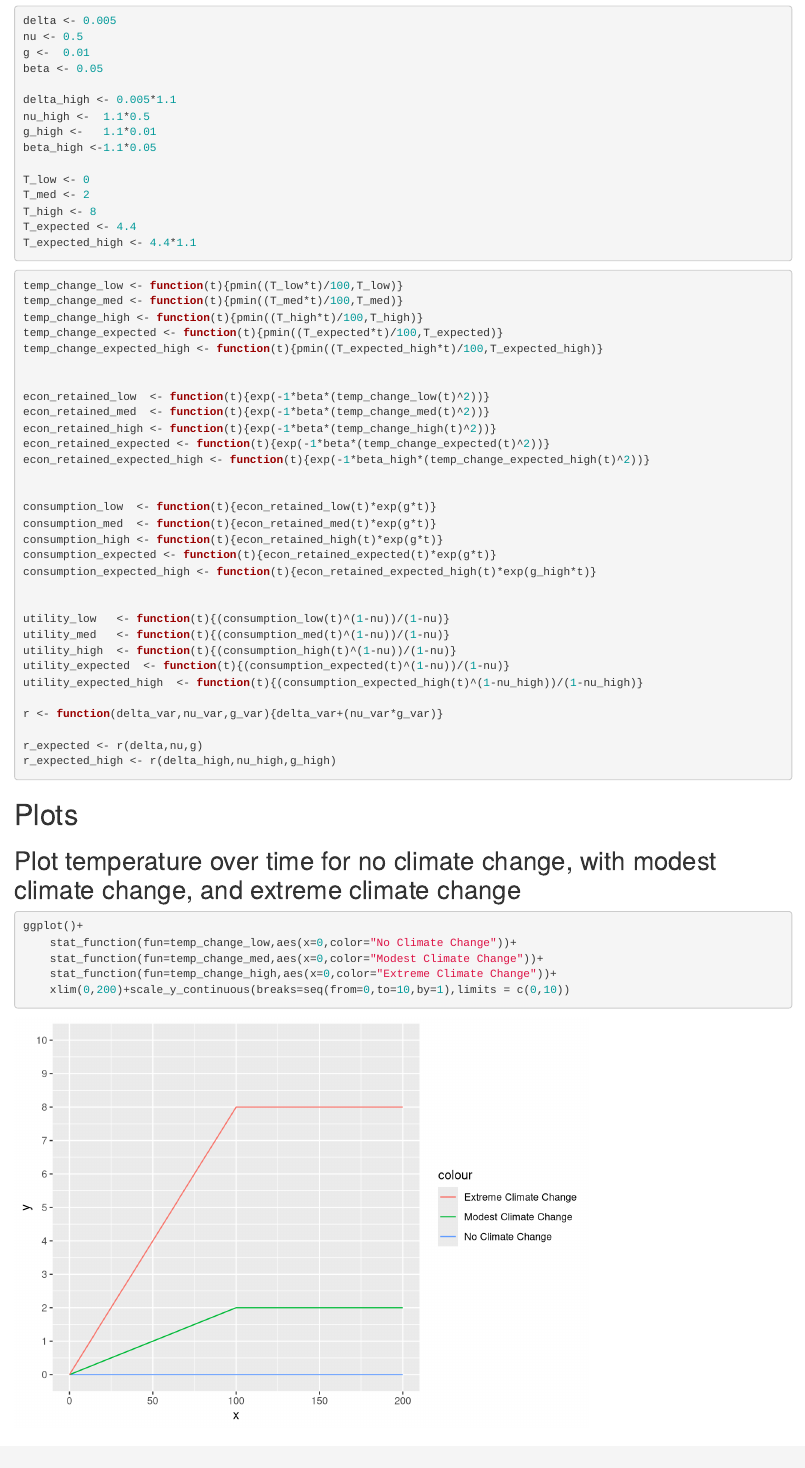
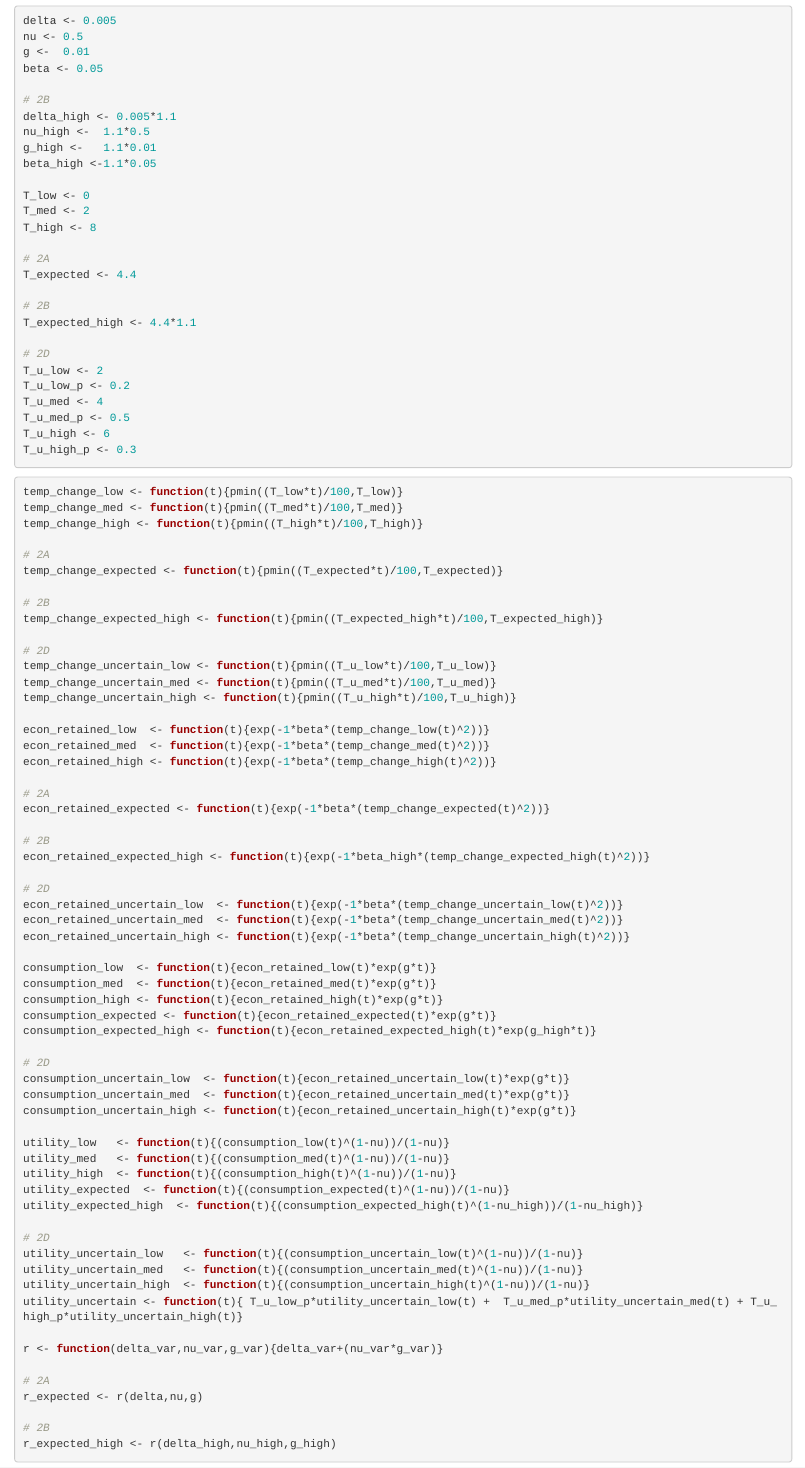
Before and after one commit to anthonyluna/esm204_assignment4, an R Markdown document (esm204_assignment4.Rmd): the page in a window 1100 px wide, from 650 px down before the commit and from 890 px down after it, so that both start at the same text. Rendered offline with R 4.5, knitr and Pandoc, with nearby package versions.

Commit message:
everything is answered! now whether or not its correct... thats another question.

````diff
--- a/esm204_assignment4.Rmd
+++ b/esm204_assignment4.Rmd
@@ -18,12 +19,13 @@ library(purrr)
 ```
 
 
-```{r}
+```{r var}
 delta <- 0.005
 nu <- 0.5
 g <-  0.01
 beta <- 0.05
 
+# 2B
 delta_high <- 0.005*1.1
 nu_high <-  1.1*0.5
 g_high <-   1.1*0.01
@@ -32,25 +34,53 @@ beta_high <-1.1*0.05
 T_low <- 0
 T_med <- 2
 T_high <- 8
+
+# 2A
 T_expected <- 4.4
+
+# 2B
 T_expected_high <- 4.4*1.1
+
+# 2D
+T_u_low <- 2
+T_u_low_p <- 0.2
+T_u_med <- 4
+T_u_med_p <- 0.5
+T_u_high <- 6
+T_u_high_p <- 0.3
 ```
 
 
-```{r}
+```{r fun}
 temp_change_low <- function(t){pmin((T_low*t)/100,T_low)}
 temp_change_med <- function(t){pmin((T_med*t)/100,T_med)}
 temp_change_high <- function(t){pmin((T_high*t)/100,T_high)}
+
+# 2A
 temp_change_expected <- function(t){pmin((T_expected*t)/100,T_expected)}
+
+# 2B
 temp_change_expected_high <- function(t){pmin((T_expected_high*t)/100,T_expected_high)}
 
+# 2D
+temp_change_uncertain_low <- function(t){pmin((T_u_low*t)/100,T_u_low)}
+temp_change_uncertain_med <- function(t){pmin((T_u_med*t)/100,T_u_med)}
+temp_change_uncertain_high <- function(t){pmin((T_u_high*t)/100,T_u_high)}
 
 econ_retained_low  <- function(t){exp(-1*beta*(temp_change_low(t)^2))}
 econ_retained_med  <- function(t){exp(-1*beta*(temp_change_med(t)^2))}
 econ_retained_high <- function(t){exp(-1*beta*(temp_change_high(t)^2))}
+
+# 2A
 econ_retained_expected <- function(t){exp(-1*beta*(temp_change_expected(t)^2))}
+
+# 2B
 econ_retained_expected_high <- function(t){exp(-1*beta_high*(temp_change_expected_high(t)^2))}
 
+# 2D
+econ_retained_uncertain_low  <- function(t){exp(-1*beta*(temp_change_uncertain_low(t)^2))}
+econ_retained_uncertain_med  <- function(t){exp(-1*beta*(temp_change_uncertain_med(t)^2))}
+econ_retained_uncertain_high <- function(t){exp(-1*beta*(temp_change_uncertain_high(t)^2))}
 
 consumption_low  <- function(t){econ_retained_low(t)*exp(g*t)}
 consumption_med  <- function(t){econ_retained_med(t)*exp(g*t)}
@@ -58,6 +88,10 @@ consumption_high <- function(t){econ_retained_high(t)*exp(g*t)}
 consumption_expected <- function(t){econ_retained_expected(t)*exp(g*t)}
 consumption_expected_high <- function(t){econ_retained_expected_high(t)*exp(g_high*t)}
 
+# 2D
+consumption_uncertain_low  <- function(t){econ_retained_uncertain_low(t)*exp(g*t)}
+consumption_uncertain_med  <- function(t){econ_retained_uncertain_med(t)*exp(g*t)}
+consumption_uncertain_high <- function(t){econ_retained_uncertain_high(t)*exp(g*t)}
 
 utility_low   <- function(t){(consumption_low(t)^(1-nu))/(1-nu)}
 utility_med   <- function(t){(consumption_med(t)^(1-nu))/(1-nu)}
@@ -65,9 +99,18 @@ utility_high  <- function(t){(consumption_high(t)^(1-nu))/(1-nu)}
 utility_expected  <- function(t){(consumption_expected(t)^(1-nu))/(1-nu)}
 utility_expected_high  <- function(t){(consumption_expected_high(t)^(1-nu_high))/(1-nu_high)}
 
+# 2D
+utility_uncertain_low   <- function(t){(consumption_uncertain_low(t)^(1-nu))/(1-nu)}
+utility_uncertain_med   <- function(t){(consumption_uncertain_med(t)^(1-nu))/(1-nu)}
+utility_uncertain_high  <- function(t){(consumption_uncertain_high(t)^(1-nu))/(1-nu)}
+utility_uncertain <- function(t){ T_u_low_p*utility_uncertain_low(t) +  T_u_med_p*utility_uncertain_med(t) + T_u_high_p*utility_uncertain_high(t)}
+
 r <- function(delta_var,nu_var,g_var){delta_var+(nu_var*g_var)}
 
+# 2A
 r_expected <- r(delta,nu,g)
+
+# 2B
 r_expected_high <- r(delta_high,nu_high,g_high)
 
 ```
@@ -76,7 +119,7 @@ r_expected_high <- r(delta_high,nu_high,g_high)
 
 ## Plot temperature over time for no climate change, with modest climate change, and extreme climate change
 
-```{r}
+```{r 1a}
 ggplot()+
 	stat_function(fun=temp_change_low,aes(x=0,color="No Climate Change"))+
 	stat_function(fun=temp_change_med,aes(x=0,color="Modest Climate Change"))+
````
Also changed, not shown: esm204_assignment4.Rmd (33 more changed lines).
